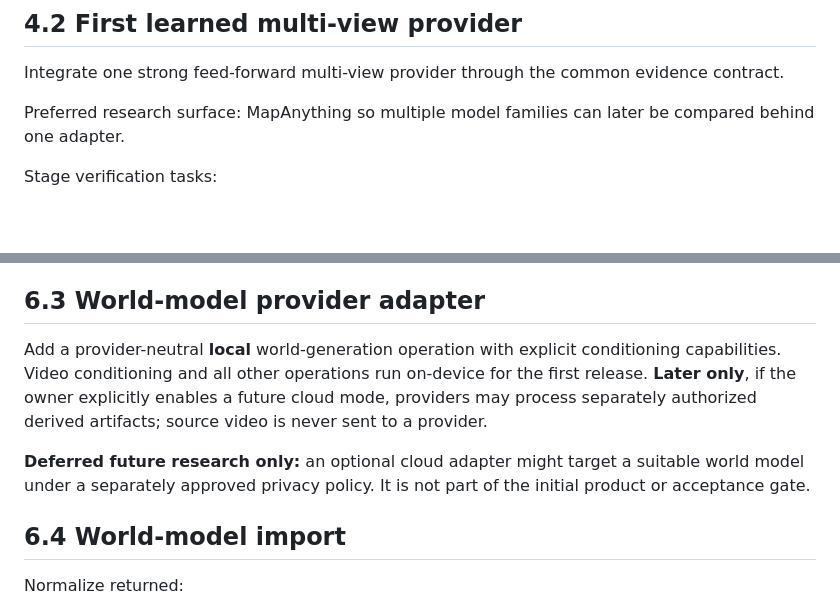
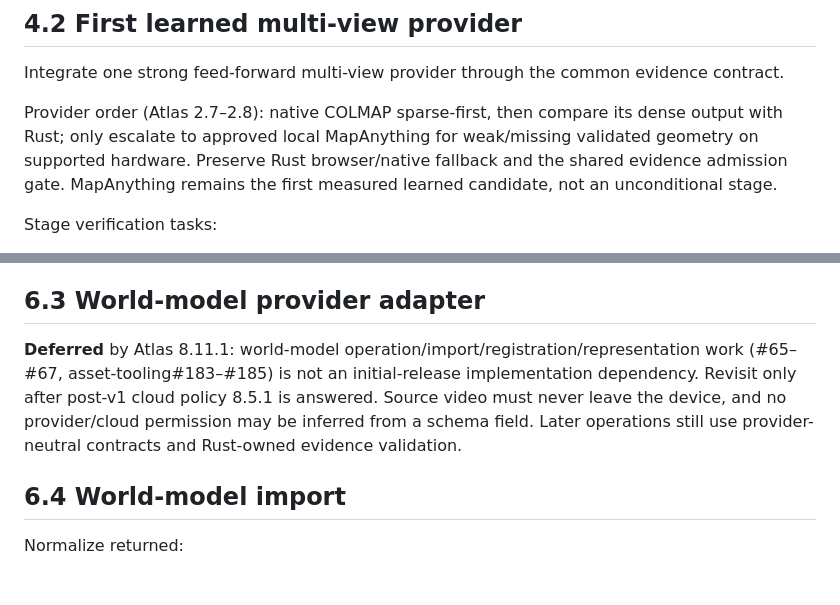
Before and after one commit to moritzbrantner/video-to-3d, a Markdown page: docs/video-to-world-roadmap.md, 2 parts joined by grey strips. Rendered like a GitHub page; blank space fills up the shorter version.

```diff
--- a/docs/video-to-world-roadmap.md
+++ b/docs/video-to-world-roadmap.md
@@ -250,7 +251,7 @@ Complete the owned form of `ReconstructionEvidenceView` for native/Tauri worker
 
 Integrate one strong feed-forward multi-view provider through the common evidence contract.
 
-Preferred research surface: MapAnything so multiple model families can later be compared behind one adapter.
+Provider order (Atlas 2.7–2.8): native COLMAP sparse-first, then compare its dense output with Rust; only escalate to approved local MapAnything for weak/missing validated geometry on supported hardware. Preserve Rust browser/native fallback and the shared evidence admission gate. MapAnything remains the first measured learned candidate, not an unconditional stage.
 
 Stage verification tasks:
 - model output never bypasses Rust validation;
@@ -360,9 +361,7 @@ Requirements:
 
 ## 6.3 World-model provider adapter
 
-Add a provider-neutral **local** world-generation operation with explicit conditioning capabilities. Video conditioning and all other operations run on-device for the first release. **Later only**, if the owner explicitly enables a future cloud mode, providers may process separately authorized derived artifacts; source video is never sent to a provider.
-
-**Deferred future research only:** an optional cloud adapter might target a suitable world model under a separately approved privacy policy. It is not part of the initial product or acceptance gate.
+**Deferred** by Atlas 8.11.1: world-model operation/import/registration/representation work (#65–#67, asset-tooling#183–#185) is not an initial-release implementation dependency. Revisit only after post-v1 cloud policy 8.5.1 is answered. Source video must never leave the device, and no provider/cloud permission may be inferred from a schema field. Later operations still use provider-neutral contracts and Rust-owned evidence validation.
 
 ## 6.4 World-model import
 
```
Also changed, not shown: other parts of docs/video-to-world-roadmap.md (+7 -6 lines).
